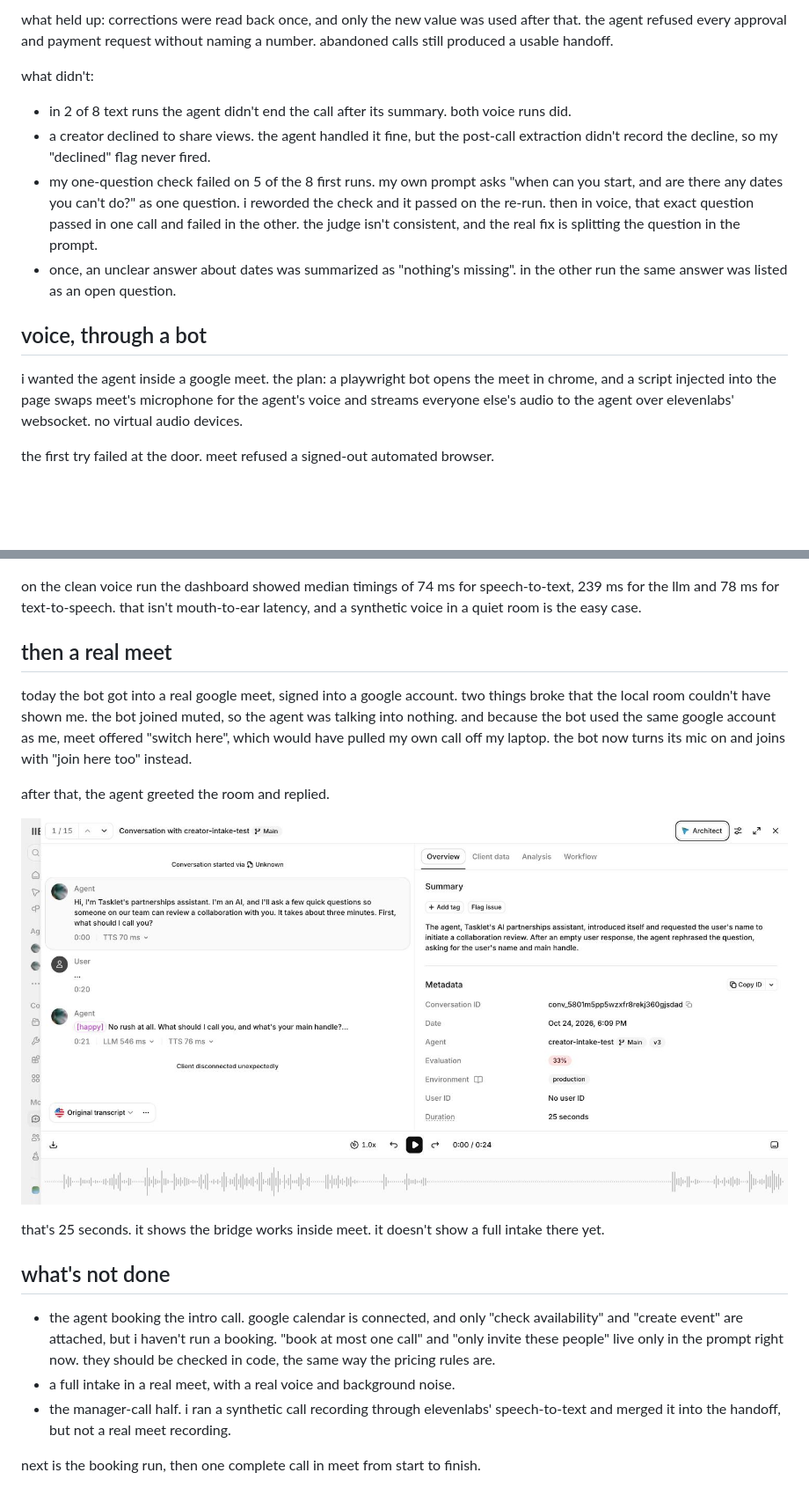
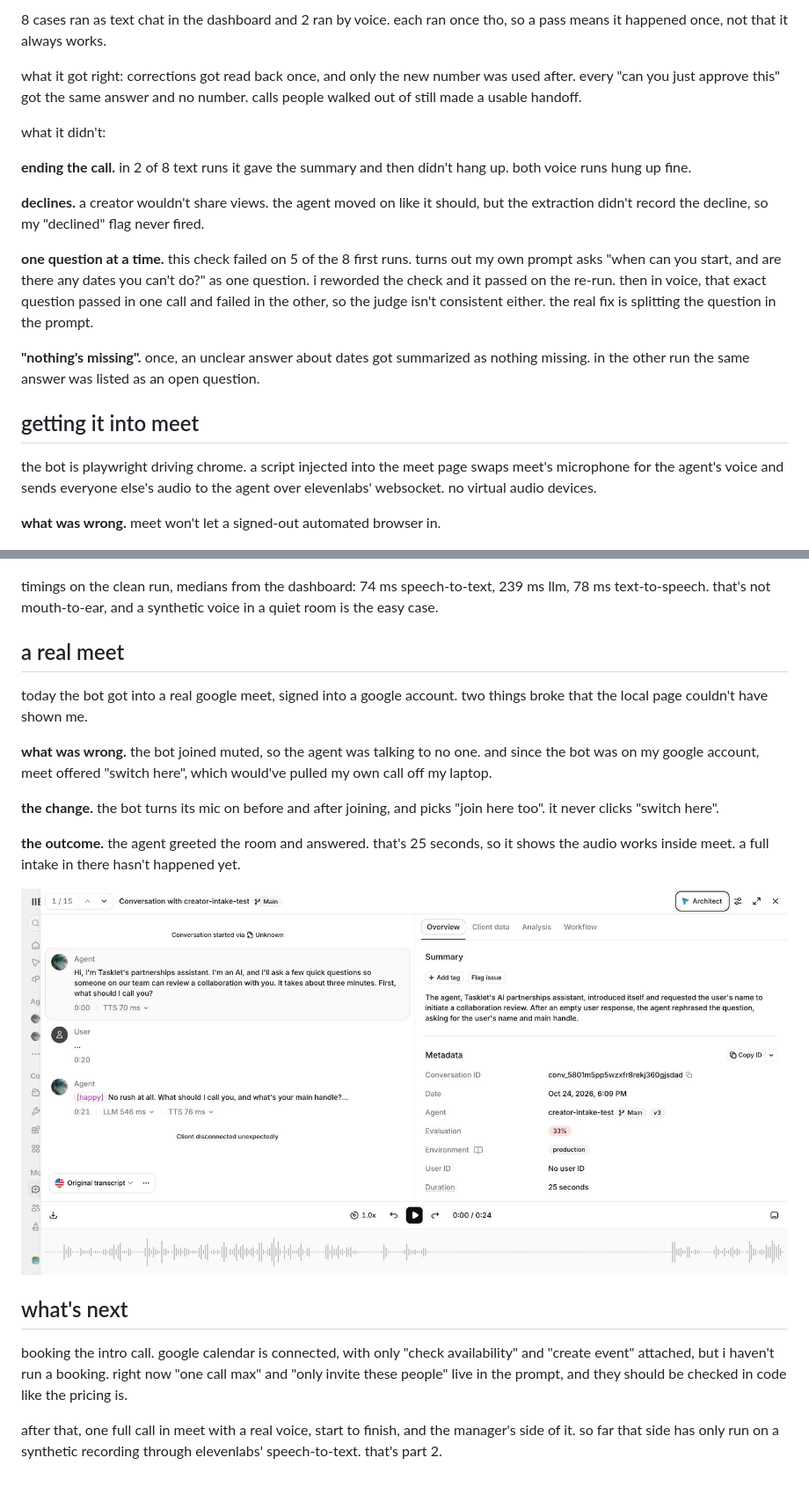
Before and after one commit to wience/wience.tech, a Markdown page: posts/voice-agent-creator-intake.md, 2 parts joined by grey strips. Shown at 88% size. Drawn GitHub-style; blank space fills up the shorter version.

```diff
--- a/posts/voice-agent-creator-intake.md
+++ b/posts/voice-agent-creator-intake.md
@@ -35,18 +38,23 @@ the tests are golden tests built from the real test conversations, 11 of them, a
 
-what held up: corrections were read back once, and only the new value was used after that. the agent refused every approval and payment request without naming a number. abandoned calls still produced a usable handoff.
+8 cases ran as text chat in the dashboard and 2 ran by voice. each ran once tho, so a pass means it happened once, not that it always works.
 
-what didn't:
+what it got right: corrections got read back once, and only the new number was used after. every "can you just approve this" got the same answer and no number. calls people walked out of still made a usable handoff.
 
-- in 2 of 8 text runs the agent didn't end the call after its summary. both voice runs did.
-- a creator declined to share views. the agent handled it fine, but the post-call extraction didn't record the decline, so my "declined" flag never fired.
-- my one-question check failed on 5 of the 8 first runs. my own prompt asks "when can you start, and are there any dates you can't do?" as one question. i reworded the check and it passed on the re-run. then in voice, that exact question passed in one call and failed in the other. the judge isn't consistent, and the real fix is splitting the question in the prompt.
-- once, an unclear answer about dates was summarized as "nothing's missing". in the other run the same answer was listed as an open question.
+what it didn't:
 
-## voice, through a bot
+**ending the call.** in 2 of 8 text runs it gave the summary and then didn't hang up. both voice runs hung up fine.
 
-i wanted the agent inside a google meet. the plan: a playwright bot opens the meet in chrome, and a script injected into the page swaps meet's microphone for the agent's voice and streams everyone else's audio to the agent over elevenlabs' websocket. no virtual audio devices.
+**declines.** a creator wouldn't share views. the agent moved on like it should, but the extraction didn't record the decline, so my "declined" flag never fired.
 
-the first try failed at the door. meet refused a signed-out automated browser.
+**one question at a time.** this check failed on 5 of the 8 first runs. turns out my own prompt asks "when can you start, and are there any dates you can't do?" as one question. i reworded the check and it passed on the re-run. then in voice, that exact question passed in one call and failed in the other, so the judge isn't consistent either. the real fix is splitting the question in the prompt.
+
+**"nothing's missing".** once, an unclear answer about dates got summarized as nothing missing. in the other run the same answer was listed as an open question.
+
+## getting it into meet
+
+the bot is playwright driving chrome. a script injected into the meet page swaps meet's microphone for the agent's voice and sends everyone else's audio to the agent over elevenlabs' websocket. no virtual audio devices.
+
+**what was wrong.** meet won't let a signed-out automated browser in.
 
 ![meet: "you can't join this video call" | 480](images/voice-intake-meet-blocked.png)
 
@@ -58,22 +68,22 @@ the second voice run tested interruption. the creator talks over the agent while
 
 ![the agent's turn stored cut off at "six hundred US dollars per ..." | 720](images/voice-intake-interrupt.jpg)
 
-on the clean voice run the dashboard showed median timings of 74 ms for speech-to-text, 239 ms for the llm and 78 ms for text-to-speech. that isn't mouth-to-ear latency, and a synthetic voice in a quiet room is the easy case.
+timings on the clean run, medians from the dashboard: 74 ms speech-to-text, 239 ms llm, 78 ms text-to-speech. that's not mouth-to-ear, and a synthetic voice in a quiet room is the easy case.
 
-## then a real meet
+## a real meet
 
-today the bot got into a real google meet, signed into a google account. two things broke that the local room couldn't have shown me. the bot joined muted, so the agent was talking into nothing. and because the bot used the same google account as me, meet offered "switch here", which would have pulled my own call off my laptop. the bot now turns its mic on and joins with "join here too" instead.
+today the bot got into a real google meet, signed into a google account. two things broke that the local page couldn't have shown me.
 
-after that, the agent greeted the room and replied.
+**what was wrong.** the bot joined muted, so the agent was talking to no one. and since the bot was on my google account, meet offered "switch here", which would've pulled my own call off my laptop.
 
-![the meet conversation in the dashboard: the greeting, then a reply | 720](images/voice-intake-meet-conversation.jpg)
+**the change.** the bot turns its mic on before and after joining, and picks "join here too". it never clicks "switch here".
 
-that's 25 seconds. it shows the bridge works inside meet. it doesn't show a full intake there yet.
+**the outcome.** the agent greeted the room and answered. that's 25 seconds, so it shows the audio works inside meet. a full intake in there hasn't happened yet.
 
-## what's not done
+![the meet conversation in the dashboard, the greeting and one reply | 720](images/voice-intake-meet-conversation.jpg)
 
-- the agent booking the intro call. google calendar is connected, and only "check availability" and "create event" are attached, but i haven't run a booking. "book at most one call" and "only invite these people" live only in the prompt right now. they should be checked in code, the same way the pricing rules are.
-- a full intake in a real meet, with a real voice and background noise.
-- the manager-call half. i ran a synthetic call recording through elevenlabs' speech-to-text and merged it into the handoff, but not a real meet recording.
+## what's next
 
-next is the booking run, then one complete call in meet from start to finish.
+booking the intro call. google calendar is connected, with only "check availability" and "create event" attached, but i haven't run a booking. right now "one call max" and "only invite these people" live in the prompt, and they should be checked in code like the pricing is.
+
+after that, one full call in meet with a real voice, start to finish, and the manager's side of it. so far that side has only run on a synthetic recording through elevenlabs' speech-to-text. that's part 2.
```
Also changed, not shown: other parts of posts/voice-agent-creator-intake.md (+24 -19 lines).
